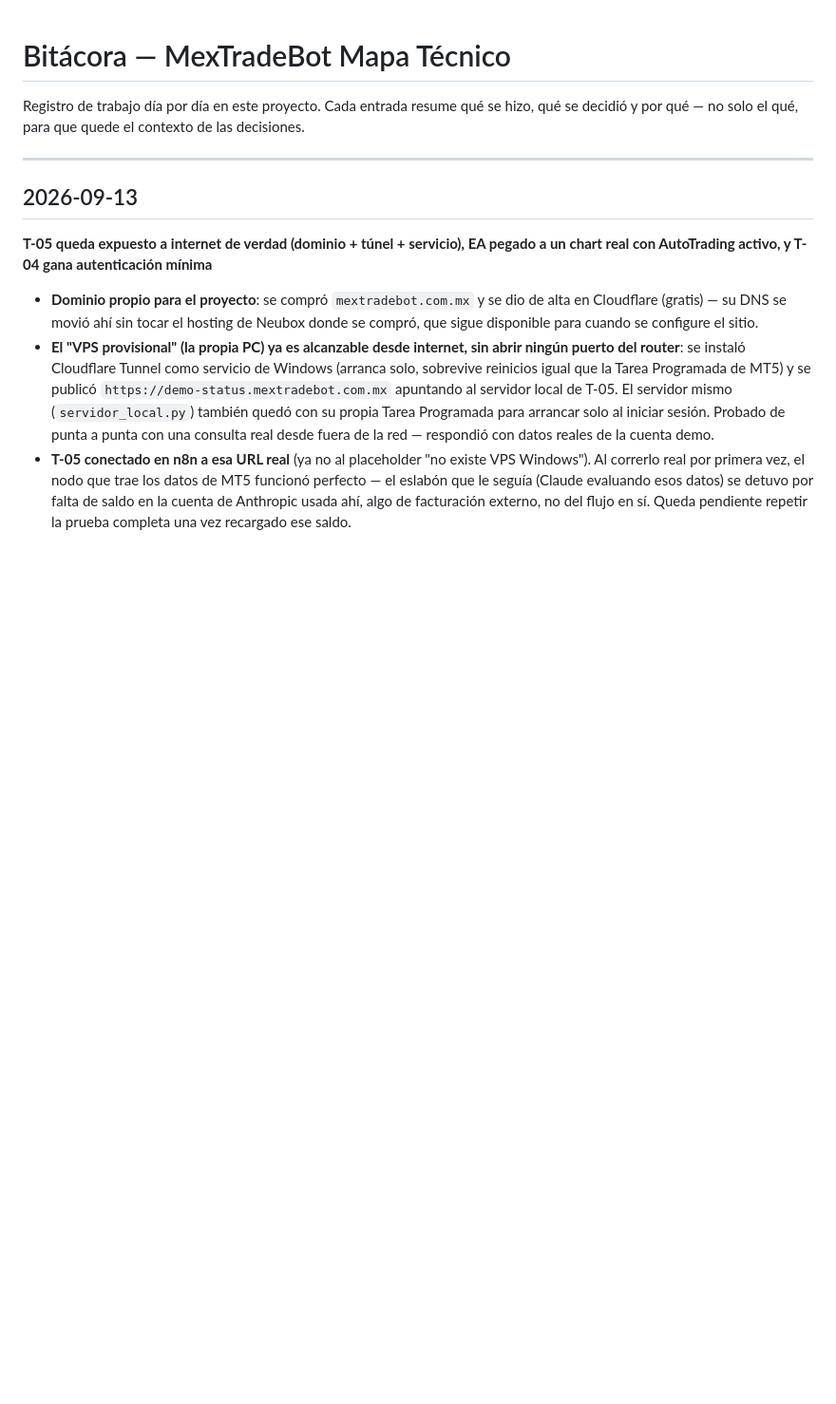
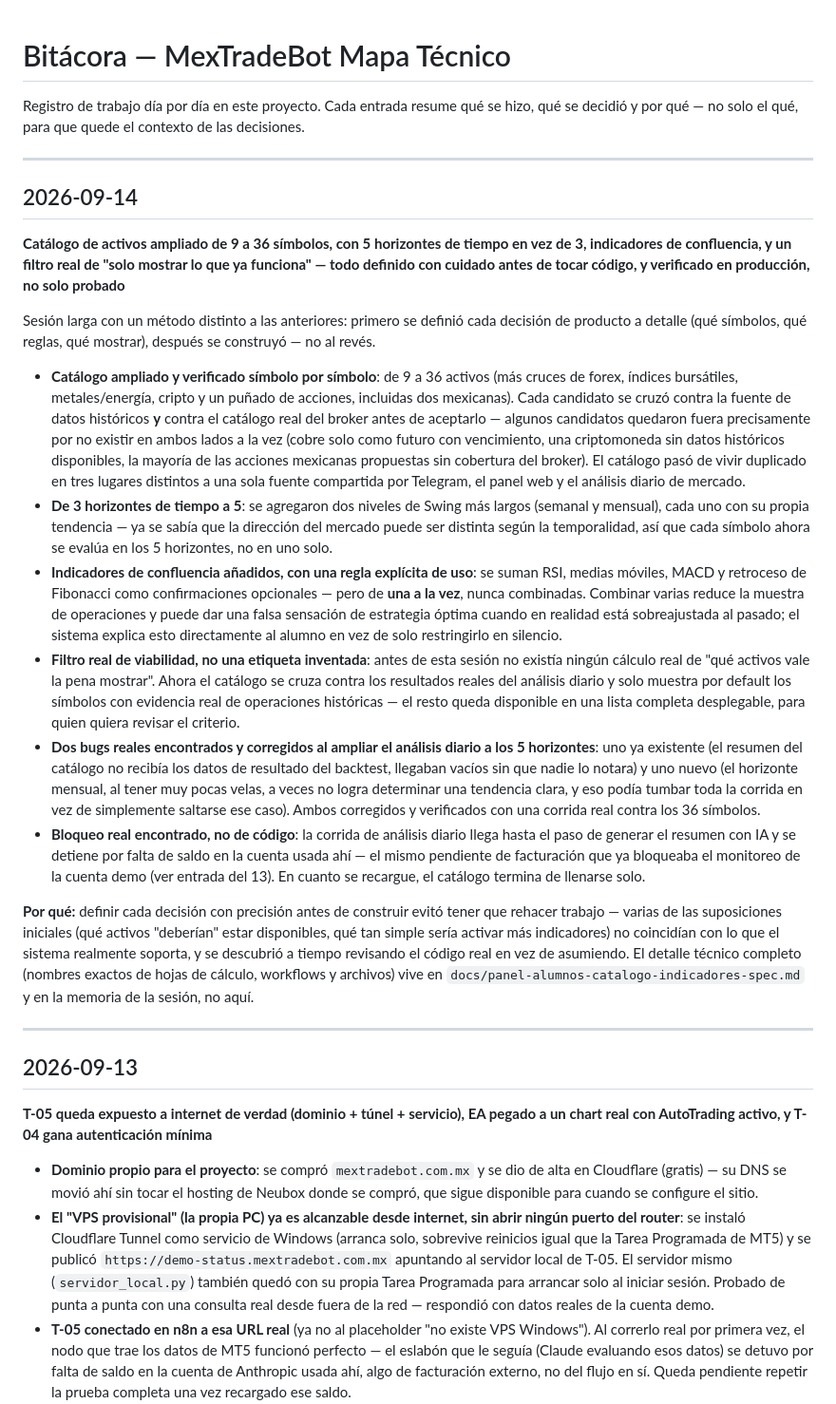
Before and after one commit to mextradebot-maker/mextradebot-mapa-tecnico, a Markdown page: BITACORA.md, the part around the change. Shown at 95% size. Drawn GitHub-style; blank space fills up the shorter version.

Commit message:
Bitacora 2026-09-14: catalogo 9->36 simbolos, 5 temporalidades, indicadores de confluencia, filtro real de viabilidad
Co-Authored-By: Claude Sonnet 5 <noreply@anthropic.com>

```diff
--- a/BITACORA.md
+++ b/BITACORA.md
@@ -1,6 +1,23 @@
 # Bitácora — MexTradeBot Mapa Técnico
 
 Registro de trabajo día por día en este proyecto. Cada entrada resume qué se hizo, qué se decidió y por qué — no solo el qué, para que quede el contexto de las decisiones.
+
+---
+
+## 2026-09-14
+
+**Catálogo de activos ampliado de 9 a 36 símbolos, con 5 horizontes de tiempo en vez de 3, indicadores de confluencia, y un filtro real de "solo mostrar lo que ya funciona" — todo definido con cuidado antes de tocar código, y verificado en producción, no solo probado**
+
+Sesión larga con un método distinto a las anteriores: primero se definió cada decisión de producto a detalle (qué símbolos, qué reglas, qué mostrar), después se construyó — no al revés.
+
+- **Catálogo ampliado y verificado símbolo por símbolo**: de 9 a 36 activos (más cruces de forex, índices bursátiles, metales/energía, cripto y un puñado de acciones, incluidas dos mexicanas). Cada candidato se cruzó contra la fuente de datos históricos **y** contra el catálogo real del broker antes de aceptarlo — algunos candidatos quedaron fuera precisamente por no existir en ambos lados a la vez (cobre solo como futuro con vencimiento, una criptomoneda sin datos históricos disponibles, la mayoría de las acciones mexicanas propuestas sin cobertura del broker). El catálogo pasó de vivir duplicado en tres lugares distintos a una sola fuente compartida por Telegram, el panel web y el análisis diario de mercado.
+- **De 3 horizontes de tiempo a 5**: se agregaron dos niveles de Swing más largos (semanal y mensual), cada uno con su propia tendencia — ya se sabía que la dirección del mercado puede ser distinta según la temporalidad, así que cada símbolo ahora se evalúa en los 5 horizontes, no en uno solo.
+- **Indicadores de confluencia añadidos, con una regla explícita de uso**: se suman RSI, medias móviles, MACD y retroceso de Fibonacci como confirmaciones opcionales — pero de **una a la vez**, nunca combinadas. Combinar varias reduce la muestra de operaciones y puede dar una falsa sensación de estrategia óptima cuando en realidad está sobreajustada al pasado; el sistema explica esto directamente al alumno en vez de solo restringirlo en silencio.
+- **Filtro real de viabilidad, no una etiqueta inventada**: antes de esta sesión no existía ningún cálculo real de "qué activos vale la pena mostrar". Ahora el catálogo se cruza contra los resultados reales del análisis diario y solo muestra por default los símbolos con evidencia real de operaciones históricas — el resto queda disponible en una lista completa desplegable, para quien quiera revisar el criterio.
+- **Dos bugs reales encontrados y corregidos al ampliar el análisis diario a los 5 horizontes**: uno ya existente (el resumen del catálogo no recibía los datos de resultado del backtest, llegaban vacíos sin que nadie lo notara) y uno nuevo (el horizonte mensual, al tener muy pocas velas, a veces no logra determinar una tendencia clara, y eso podía tumbar toda la corrida en vez de simplemente saltarse ese caso). Ambos corregidos y verificados con una corrida real contra los 36 símbolos.
+- **Bloqueo real encontrado, no de código**: la corrida de análisis diario llega hasta el paso de generar el resumen con IA y se detiene por falta de saldo en la cuenta usada ahí — el mismo pendiente de facturación que ya bloqueaba el monitoreo de la cuenta demo (ver entrada del 13). En cuanto se recargue, el catálogo termina de llenarse solo.
+
+**Por qué:** definir cada decisión con precisión antes de construir evitó tener que rehacer trabajo — varias de las suposiciones iniciales (qué activos "deberían" estar disponibles, qué tan simple sería activar más indicadores) no coincidían con lo que el sistema realmente soporta, y se descubrió a tiempo revisando el código real en vez de asumiendo. El detalle técnico completo (nombres exactos de hojas de cálculo, workflows y archivos) vive en `docs/panel-alumnos-catalogo-indicadores-spec.md` y en la memoria de la sesión, no aquí.
 
 ---
 
```
